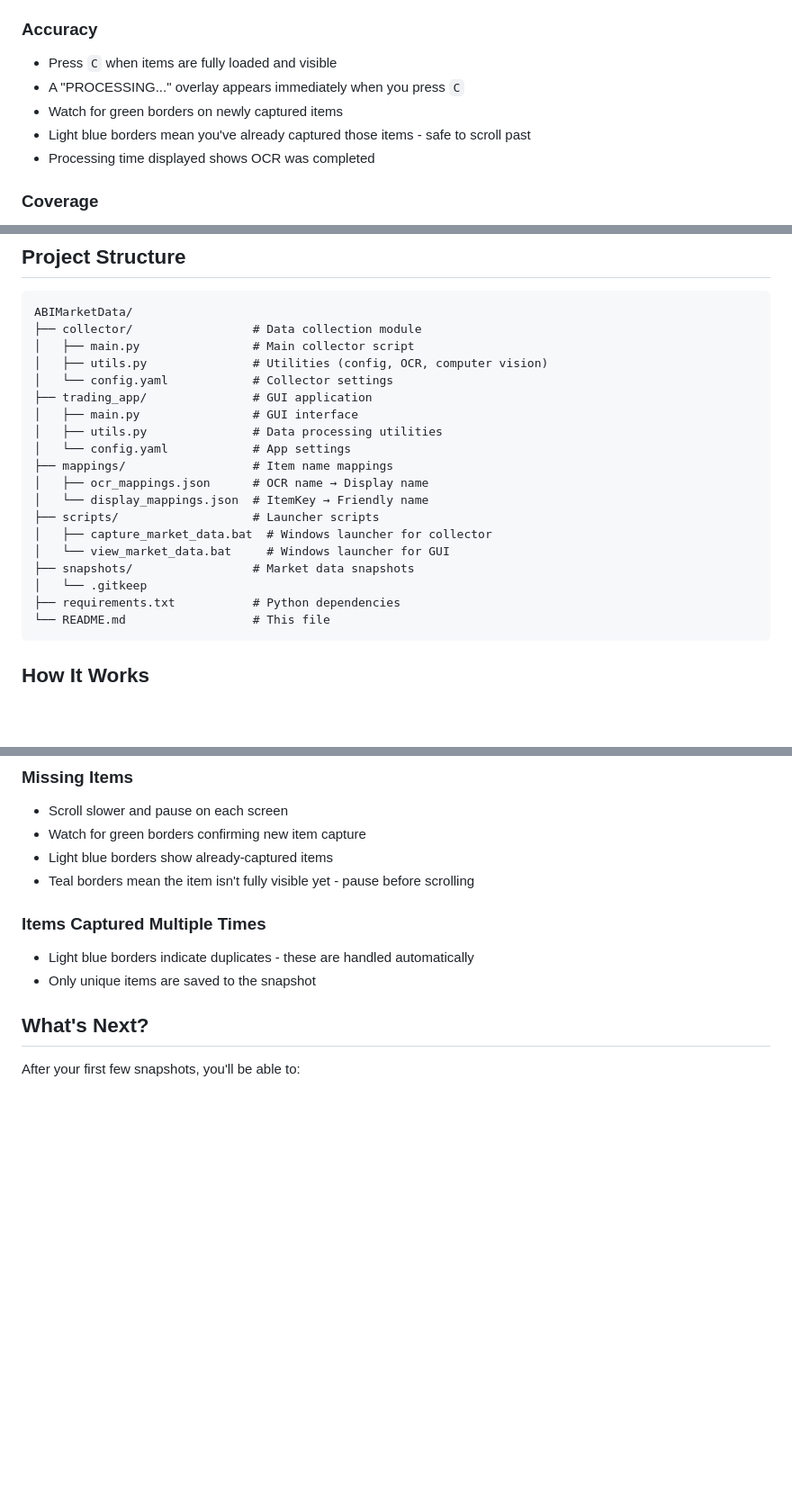
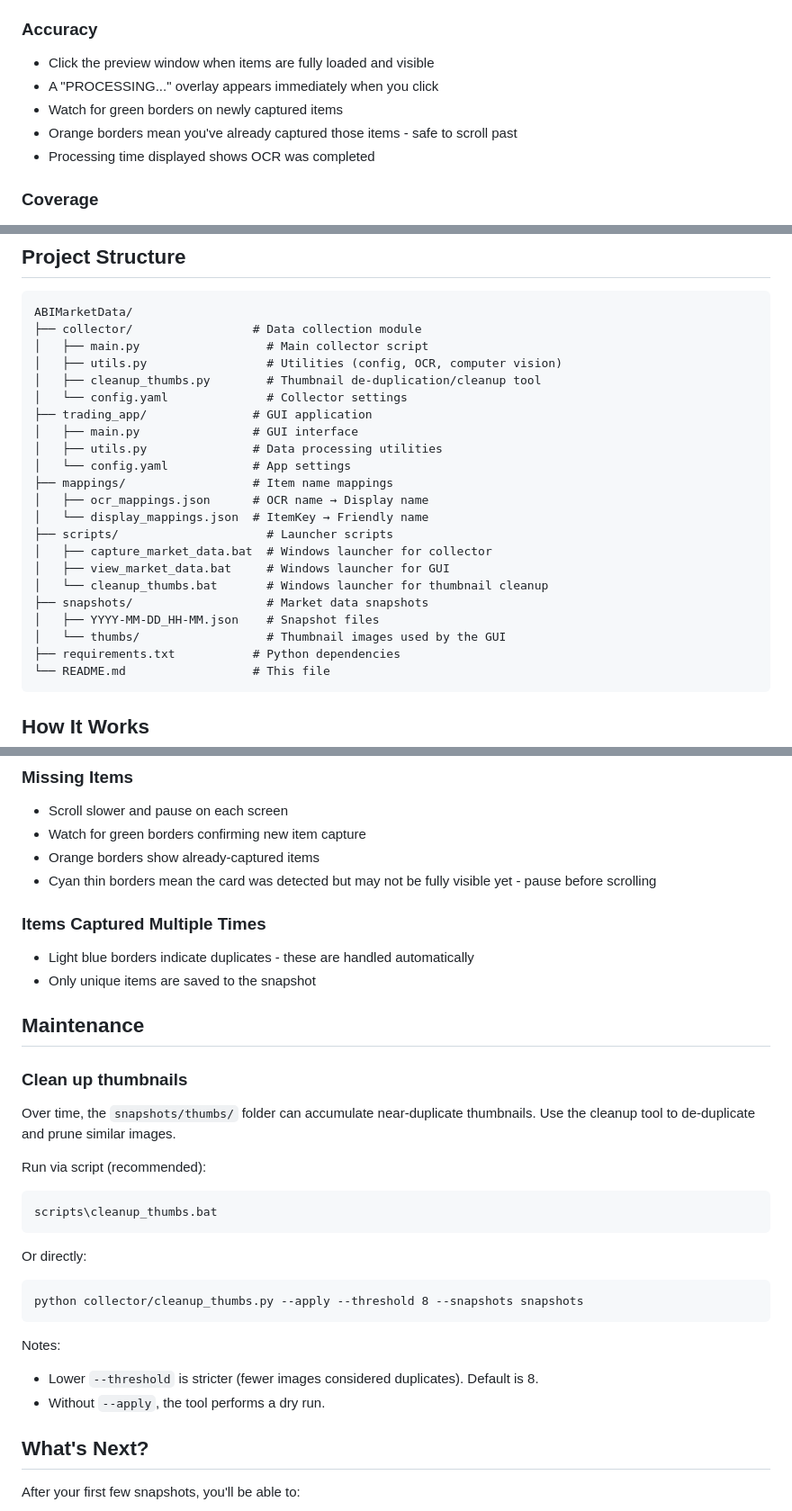
Before and after one commit to bardy18/abi-market-data, a Markdown page: README.md, 3 parts joined by grey strips. Shown: that part at 90% size. Drawn GitHub-style; blank space fills up the shorter version.

````diff
--- a/README.md
+++ b/README.md
@@ -108,10 +108,10 @@ More frequent captures = better trend analysis!
 - Sights and Magazines have the most items
 
 ### Accuracy
-- Press `C` when items are fully loaded and visible
-- A "PROCESSING..." overlay appears immediately when you press `C`
+- Click the preview window when items are fully loaded and visible
+- A "PROCESSING..." overlay appears immediately when you click
 - Watch for green borders on newly captured items
-- Light blue borders mean you've already captured those items - safe to scroll past
+- Orange borders mean you've already captured those items - safe to scroll past
 - Processing time displayed shows OCR was completed
 
 ### Coverage
@@ -138,9 +138,10 @@ More frequent captures = better trend analysis!
 ```
 ABIMarketData/
 ├── collector/                 # Data collection module
-│   ├── main.py                # Main collector script
-│   ├── utils.py               # Utilities (config, OCR, computer vision)
-│   └── config.yaml            # Collector settings
+│   ├── main.py                  # Main collector script
+│   ├── utils.py                 # Utilities (config, OCR, computer vision)
+│   ├── cleanup_thumbs.py        # Thumbnail de-duplication/cleanup tool
+│   └── config.yaml              # Collector settings
 ├── trading_app/               # GUI application
 │   ├── main.py                # GUI interface
 │   ├── utils.py               # Data processing utilities
@@ -148,11 +149,13 @@ ABIMarketData/
 ├── mappings/                  # Item name mappings
 │   ├── ocr_mappings.json      # OCR name → Display name
 │   └── display_mappings.json  # ItemKey → Friendly name
-├── scripts/                   # Launcher scripts
+├── scripts/                     # Launcher scripts
 │   ├── capture_market_data.bat  # Windows launcher for collector
-│   └── view_market_data.bat     # Windows launcher for GUI
-├── snapshots/                 # Market data snapshots
-│   └── .gitkeep
+│   ├── view_market_data.bat     # Windows launcher for GUI
+│   └── cleanup_thumbs.bat       # Windows launcher for thumbnail cleanup
+├── snapshots/                   # Market data snapshots
+│   ├── YYYY-MM-DD_HH-MM.json    # Snapshot files
+│   └── thumbs/                  # Thumbnail images used by the GUI
 ├── requirements.txt           # Python dependencies
 └── README.md                  # This file
 ```
@@ -288,14 +291,32 @@ This is purely cosmetic - backend tracking still uses the itemKey.
 ### Missing Items
 - Scroll slower and pause on each screen
 - Watch for green borders confirming new item capture
-- Light blue borders show already-captured items
-- Teal borders mean the item isn't fully visible yet - pause before scrolling
+- Orange borders show already-captured items
+- Cyan thin borders mean the card was detected but may not be fully visible yet - pause before scrolling
 
 ### Items Captured Multiple Times
 - Light blue borders indicate duplicates - these are handled automatically
 - Only unique items are saved to the snapshot
 
+## Maintenance
 
+### Clean up thumbnails
+
+Over time, the `snapshots/thumbs/` folder can accumulate near-duplicate thumbnails. Use the cleanup tool to de-duplicate and prune similar images.
+
+Run via script (recommended):
+```
+scripts\cleanup_thumbs.bat
+```
+
+Or directly:
+```
+python collector/cleanup_thumbs.py --apply --threshold 8 --snapshots snapshots
+```
+
+Notes:
+- Lower `--threshold` is stricter (fewer images considered duplicates). Default is 8.
+- Without `--apply`, the tool performs a dry run.
 
 ## What's Next?
 
````
Also changed, not shown: other parts of README.md (+4 -4 lines).
